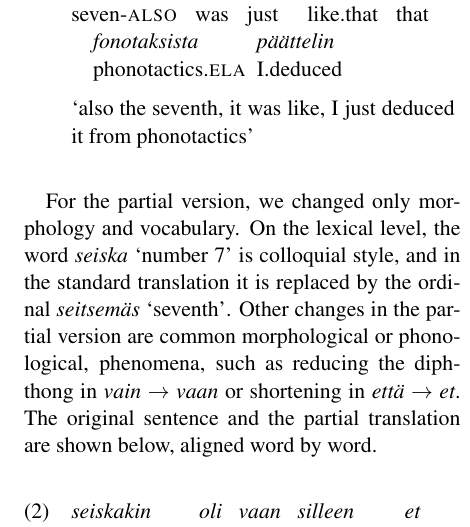
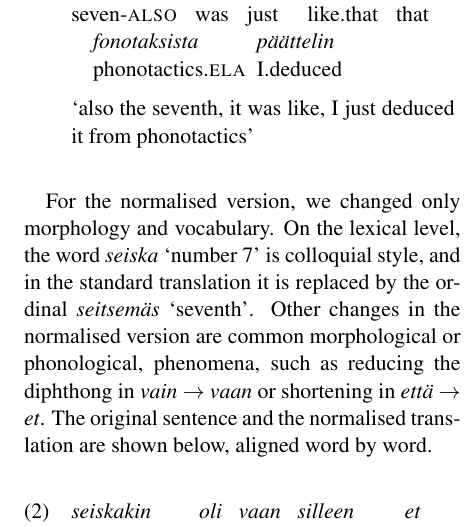
Before and after one commit to apertium/papers, a LaTeX paper (finnormal-nodalida-2015/finnormal2015.tex): part of one column of page 2 of 6, cut so that both start at the same text. Compiled offline with pdfLaTeX.

Commit message:
partial -> normalised
git-svn-id: https://svn.code.sf.net/p/apertium/svn/branches/papers/@58607 72bbbca6-d526-0410-a7d9-f06f51895060

```diff
--- a/finnormal-nodalida-2015/finnormal2015.tex
+++ b/finnormal-nodalida-2015/finnormal2015.tex
@@ -105,7 +105,7 @@ We illustrate the differences with the following example from our data set. Sent
 \xe
 
 
-For the partial version, we changed only morphology and vocabulary. On the lexical level, the word \emph{seiska} `number 7' is colloquial style, and in the standard translation it is replaced by the ordinal \emph{seitsem\"{a}s} `seventh'.  Other changes in the partial version are common morphological or phonological, phenomena, such as reducing the diphthong in \emph{vain} $\rightarrow$ \emph{vaan} or shortening in  \emph{ett\"{a}} $\rightarrow$ \emph{et}. The original sentence and the partial translation are shown below, aligned word by word.
+For the normalised version, we changed only morphology and vocabulary. On the lexical level, the word \emph{seiska} `number 7' is colloquial style, and in the standard translation it is replaced by the ordinal \emph{seitsem\"{a}s} `seventh'.  Other changes in the normalised version are common morphological or phonological, phenomena, such as reducing the diphthong in \emph{vain} $\rightarrow$ \emph{vaan} or shortening in  \emph{ett\"{a}} $\rightarrow$ \emph{et}. The original sentence and the normalised translation are shown below, aligned word by word.
 
 \ex
 \begingl
```
